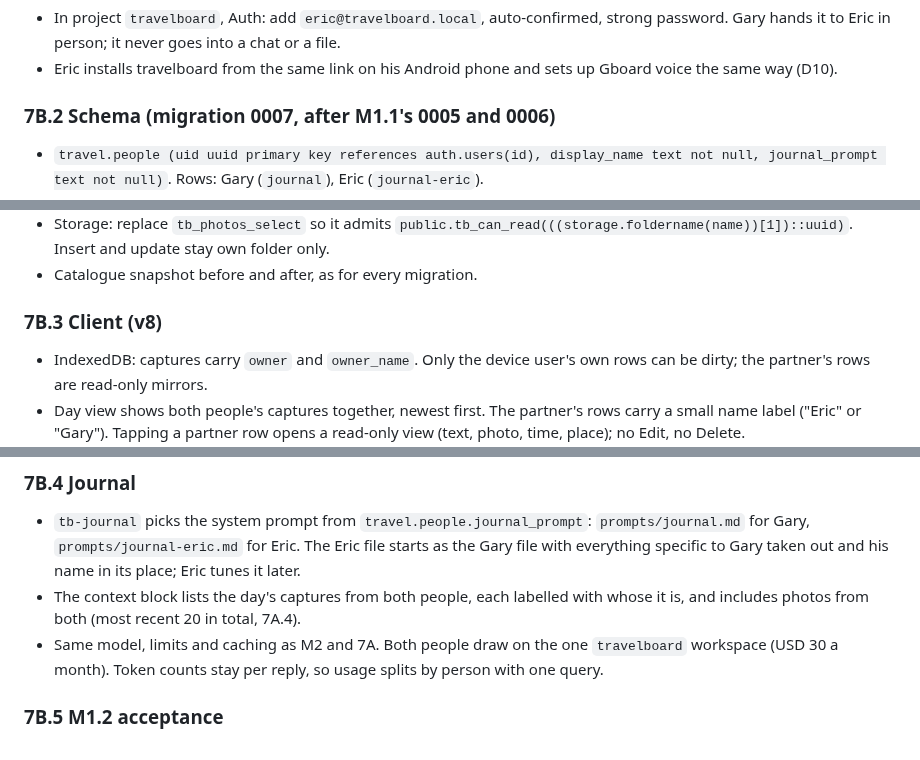
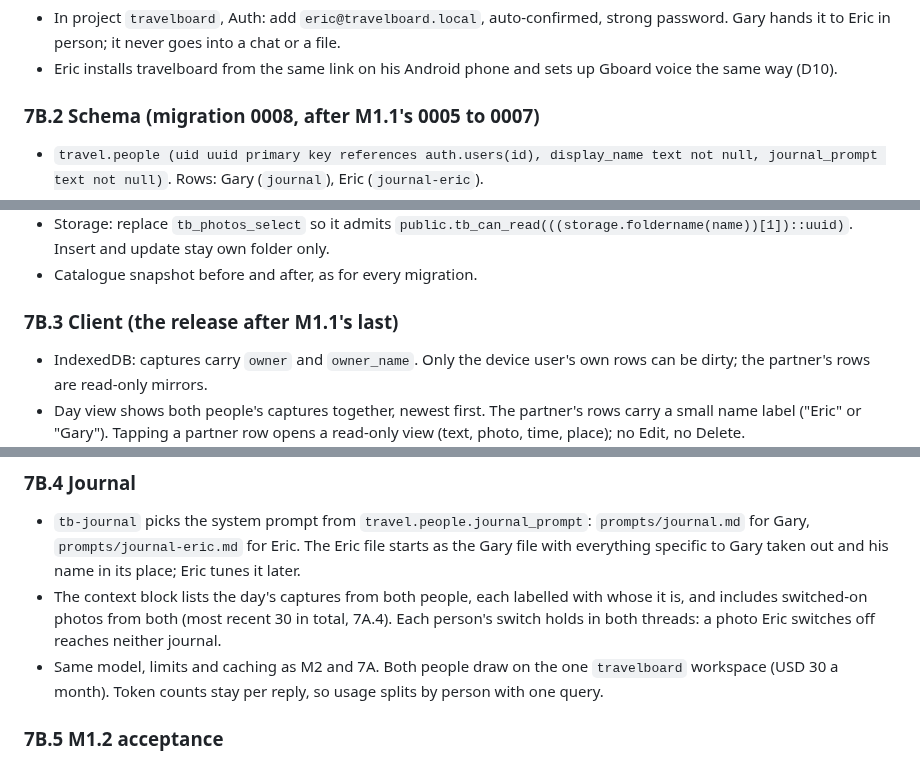
Before and after one commit to jeuron-hue/travelboard, a Markdown page: SPEC.md, 3 parts joined by grey strips. Rendered like a GitHub page.

```diff
--- a/SPEC.md
+++ b/SPEC.md
@@ -381,7 +384,7 @@ Added 23/10/26 on Gary's decision (D16). Eric, Gary's travel companion, gets his
 - In project `travelboard`, Auth: add `eric@travelboard.local`, auto-confirmed, strong password. Gary hands it to Eric in person; it never goes into a chat or a file.
 - Eric installs travelboard from the same link on his Android phone and sets up Gboard voice the same way (D10).
 
-### 7B.2 Schema (migration 0007, after M1.1's 0005 and 0006)
+### 7B.2 Schema (migration 0008, after M1.1's 0005 to 0007)
 
 - `travel.people (uid uuid primary key references auth.users(id), display_name text not null, journal_prompt text not null)`. Rows: Gary (`journal`), Eric (`journal-eric`).
 - `travel.partners (a uuid references auth.users(id), b uuid references auth.users(id), primary key (a, b), check (a <> b))`, one row per direction, so Gary and Eric are two rows.
@@ -393,7 +396,7 @@ Added 23/10/26 on Gary's decision (D16). Eric, Gary's travel companion, gets his
 - Storage: replace `tb_photos_select` so it admits `public.tb_can_read(((storage.foldername(name))[1])::uuid)`. Insert and update stay own folder only.
 - Catalogue snapshot before and after, as for every migration.
 
-### 7B.3 Client (v8)
+### 7B.3 Client (the release after M1.1's last)
 
 - IndexedDB: captures carry `owner` and `owner_name`. Only the device user's own rows can be dirty; the partner's rows are read-only mirrors.
 - Day view shows both people's captures together, newest first. The partner's rows carry a small name label ("Eric" or "Gary"). Tapping a partner row opens a read-only view (text, photo, time, place); no Edit, no Delete.
@@ -404,7 +407,7 @@ Added 23/10/26 on Gary's decision (D16). Eric, Gary's travel companion, gets his
 ### 7B.4 Journal
 
 - `tb-journal` picks the system prompt from `travel.people.journal_prompt`: `prompts/journal.md` for Gary, `prompts/journal-eric.md` for Eric. The Eric file starts as the Gary file with everything specific to Gary taken out and his name in its place; Eric tunes it later.
-- The context block lists the day's captures from both people, each labelled with whose it is, and includes photos from both (most recent 20 in total, 7A.4).
+- The context block lists the day's captures from both people, each labelled with whose it is, and includes switched-on photos from both (most recent 30 in total, 7A.4). Each person's switch holds in both threads: a photo Eric switches off reaches neither journal.
 - Same model, limits and caching as M2 and 7A. Both people draw on the one `travelboard` workspace (USD 30 a month). Token counts stay per reply, so usage splits by person with one query.
 
 ### 7B.5 M1.2 acceptance
```
Also changed, not shown: other parts of SPEC.md (+14 -10 lines).
